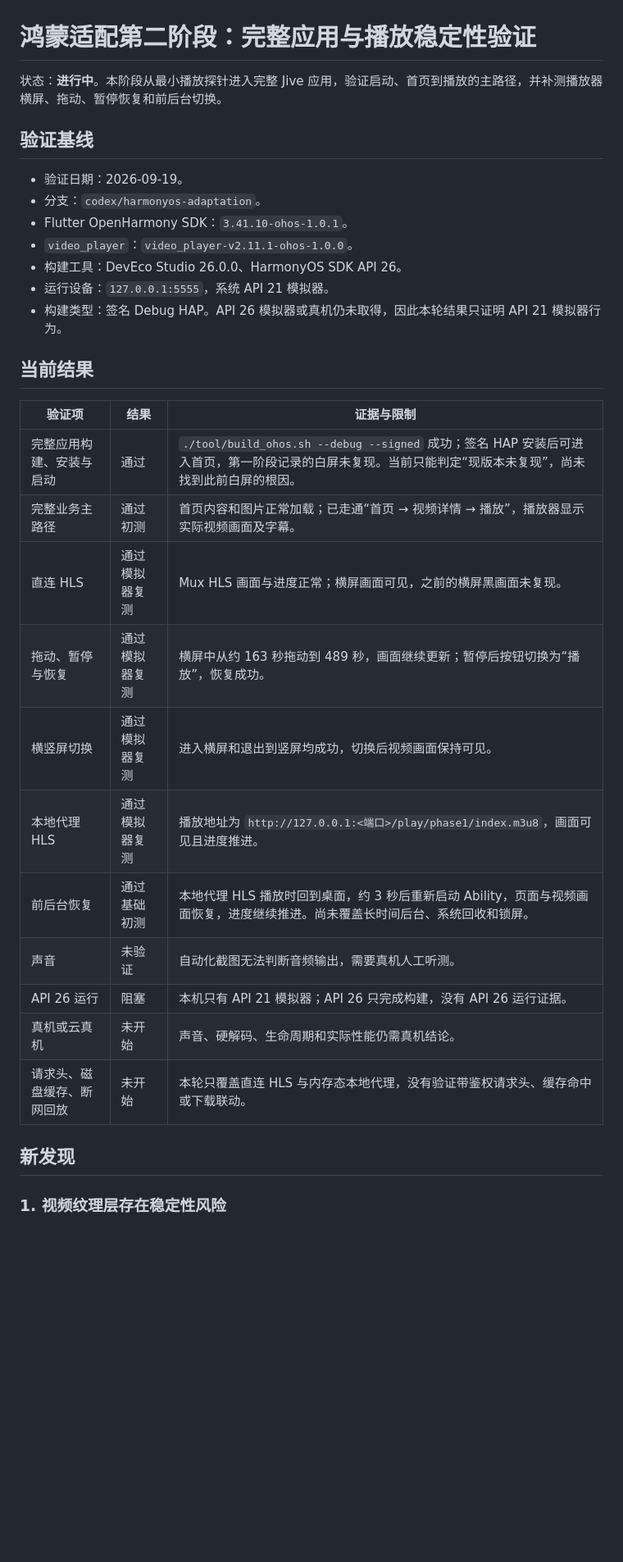
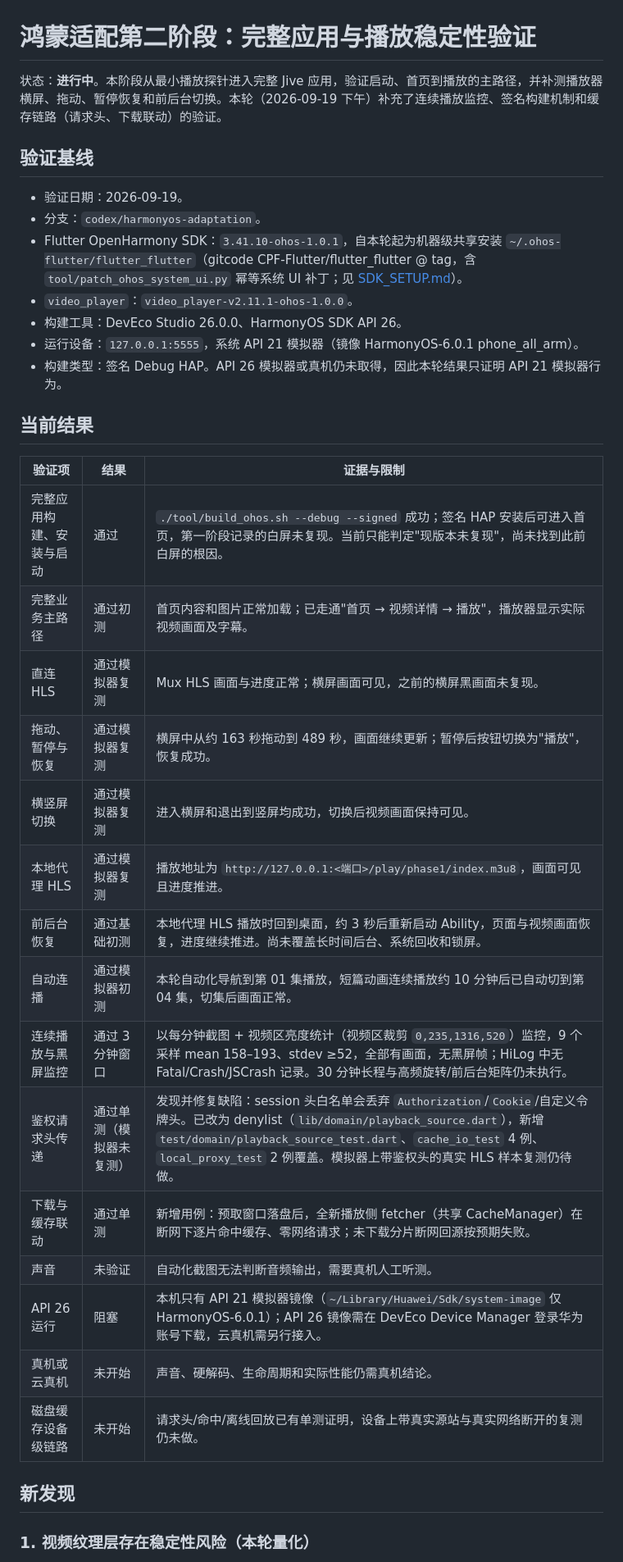
Before and after one commit to Jally3/Jive, a Markdown page: doc/ohos/PHASE2_VALIDATION.md, the part around one of its changes. Shown at 82% size. Rendered like a GitHub page; blank space fills up the shorter version.

```diff
--- a/doc/ohos/PHASE2_VALIDATION.md
+++ b/doc/ohos/PHASE2_VALIDATION.md
@@ -1,34 +1,38 @@
 # 鸿蒙适配第二阶段：完整应用与播放稳定性验证
 
-状态：**进行中**。本阶段从最小播放探针进入完整 Jive 应用，验证启动、首页到播放的主路径，并补测播放器横屏、拖动、暂停恢复和前后台切换。
+状态：**进行中**。本阶段从最小播放探针进入完整 Jive 应用，验证启动、首页到播放的主路径，并补测播放器横屏、拖动、暂停恢复和前后台切换。本轮（2026-09-19 下午）补充了连续播放监控、签名构建机制和缓存链路（请求头、下载联动）的验证。
 
 ## 验证基线
 
 - 验证日期：2026-09-19。
 - 分支：`codex/harmonyos-adaptation`。
-- Flutter OpenHarmony SDK：`3.41.10-ohos-1.0.1`。
+- Flutter OpenHarmony SDK：`3.41.10-ohos-1.0.1`，自本轮起为机器级共享安装 `~/.ohos-flutter/flutter_flutter`（gitcode CPF-Flutter/flutter_flutter @ tag，含 `tool/patch_ohos_system_ui.py` 幂等系统 UI 补丁；见 [SDK_SETUP.md](SDK_SETUP.md)）。
 - `video_player`：`video_player-v2.11.1-ohos-1.0.0`。
 - 构建工具：DevEco Studio 26.0.0、HarmonyOS SDK API 26。
-- 运行设备：`127.0.0.1:5555`，系统 API 21 模拟器。
+- 运行设备：`127.0.0.1:5555`，系统 API 21 模拟器（镜像 HarmonyOS-6.0.1 phone_all_arm）。
 - 构建类型：签名 Debug HAP。API 26 模拟器或真机仍未取得，因此本轮结果只证明 API 21 模拟器行为。
 
 ## 当前结果
 
 | 验证项 | 结果 | 证据与限制 |
 | --- | --- | --- |
-| 完整应用构建、安装与启动 | 通过 | `./tool/build_ohos.sh --debug --signed` 成功；签名 HAP 安装后可进入首页，第一阶段记录的白屏未复现。当前只能判定“现版本未复现”，尚未找到此前白屏的根因。 |
-| 完整业务主路径 | 通过初测 | 首页内容和图片正常加载；已走通“首页 → 视频详情 → 播放”，播放器显示实际视频画面及字幕。 |
+| 完整应用构建、安装与启动 | 通过 | `./tool/build_ohos.sh --debug --signed` 成功；签名 HAP 安装后可进入首页，第一阶段记录的白屏未复现。当前只能判定"现版本未复现"，尚未找到此前白屏的根因。 |
+| 完整业务主路径 | 通过初测 | 首页内容和图片正常加载；已走通"首页 → 视频详情 → 播放"，播放器显示实际视频画面及字幕。 |
 | 直连 HLS | 通过模拟器复测 | Mux HLS 画面与进度正常；横屏画面可见，之前的横屏黑画面未复现。 |
-| 拖动、暂停与恢复 | 通过模拟器复测 | 横屏中从约 163 秒拖动到 489 秒，画面继续更新；暂停后按钮切换为“播放”，恢复成功。 |
+| 拖动、暂停与恢复 | 通过模拟器复测 | 横屏中从约 163 秒拖动到 489 秒，画面继续更新；暂停后按钮切换为"播放"，恢复成功。 |
 | 横竖屏切换 | 通过模拟器复测 | 进入横屏和退出到竖屏均成功，切换后视频画面保持可见。 |
 | 本地代理 HLS | 通过模拟器复测 | 播放地址为 `http://127.0.0.1:<端口>/play/phase1/index.m3u8`，画面可见且进度推进。 |
 | 前后台恢复 | 通过基础初测 | 本地代理 HLS 播放时回到桌面，约 3 秒后重新启动 Ability，页面与视频画面恢复，进度继续推进。尚未覆盖长时间后台、系统回收和锁屏。 |
+| 自动连播 | 通过模拟器初测 | 本轮自动化导航到第 01 集播放，短篇动画连续播放约 10 分钟后已自动切到第 04 集，切集后画面正常。 |
+| 连续播放与黑屏监控 | 通过 3 分钟窗口 | 以每分钟截图 + 视频区亮度统计（视频区裁剪 `0,235,1316,520`）监控，9 个采样 mean 158–193、stdev ≥52，全部有画面，无黑屏帧；HiLog 中无 Fatal/Crash/JSCrash 记录。30 分钟长程与高频旋转/前后台矩阵仍未执行。 |
+| 鉴权请求头传递 | 通过单测（模拟器未复测） | 发现并修复缺陷：session 头白名单会丢弃 `Authorization`/`Cookie`/自定义令牌头。已改为 denylist（`lib/domain/playback_source.dart`），新增 `test/domain/playback_source_test.dart`、`cache_io_test` 4 例、`local_proxy_test` 2 例覆盖。模拟器上带鉴权头的真实 HLS 样本复测仍待做。 |
+| 下载与缓存联动 | 通过单测 | 新增用例：预取窗口落盘后，全新播放侧 fetcher（共享 CacheManager）在断网下逐片命中缓存、零网络请求；未下载分片断网回源按预期失败。 |
 | 声音 | 未验证 | 自动化截图无法判断音频输出，需要真机人工听测。 |
-| API 26 运行 | 阻塞 | 本机只有 API 21 模拟器；API 26 只完成构建，没有 API 26 运行证据。 |
+| API 26 运行 | 阻塞 | 本机只有 API 21 模拟器镜像（`~/Library/Huawei/Sdk/system-image` 仅 HarmonyOS-6.0.1）；API 26 镜像需在 DevEco Device Manager 登录华为账号下载，云真机需另行接入。 |
 | 真机或云真机 | 未开始 | 声音、硬解码、生命周期和实际性能仍需真机结论。 |
-| 请求头、磁盘缓存、断网回放 | 未开始 | 本轮只覆盖直连 HLS 与内存态本地代理，没有验证带鉴权请求头、缓存命中或下载联动。 |
+| 磁盘缓存设备级链路 | 未开始 | 请求头/命中/离线回放已有单测证明，设备上带真实源站与真实网络断开的复测仍未做。 |
 
 ## 新发现
 
-### 1. 视频纹理层存在稳定性风险
+### 1. 视频纹理层存在稳定性风险（本轮量化）
 
```
Also changed, not shown: other parts of doc/ohos/PHASE2_VALIDATION.md (+22 -23 lines), AGENTS.md (+3 -1 lines), doc/README.md (+3 -1 lines).
